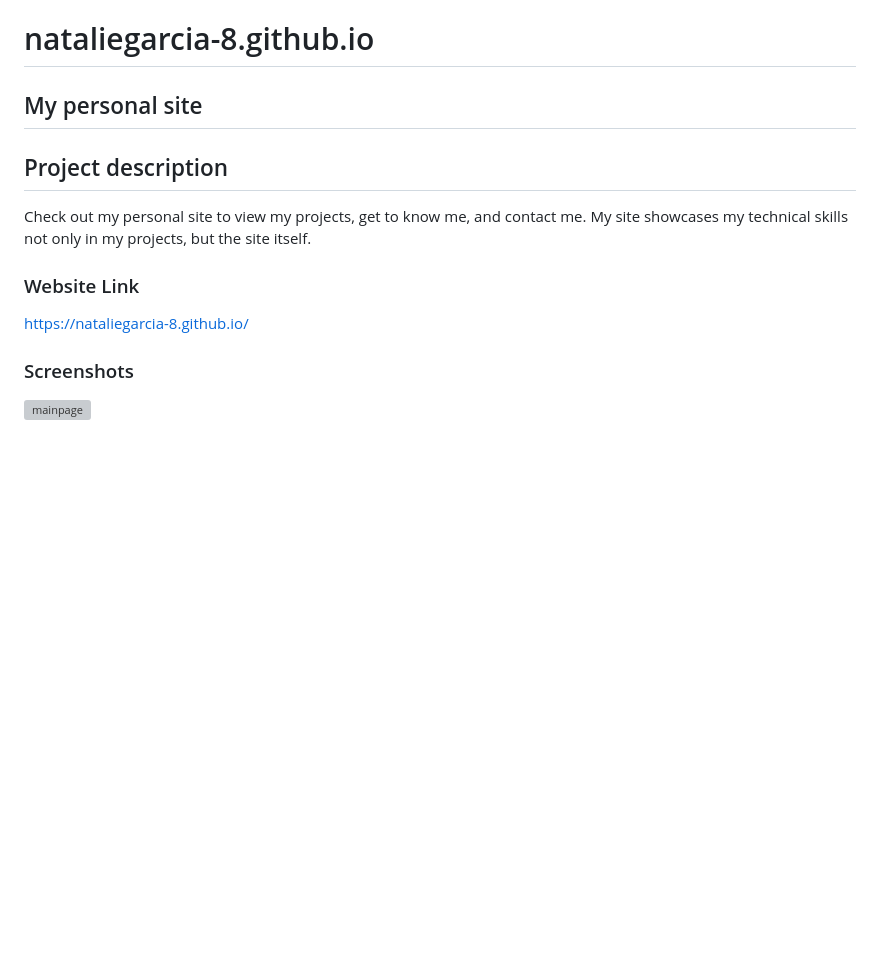
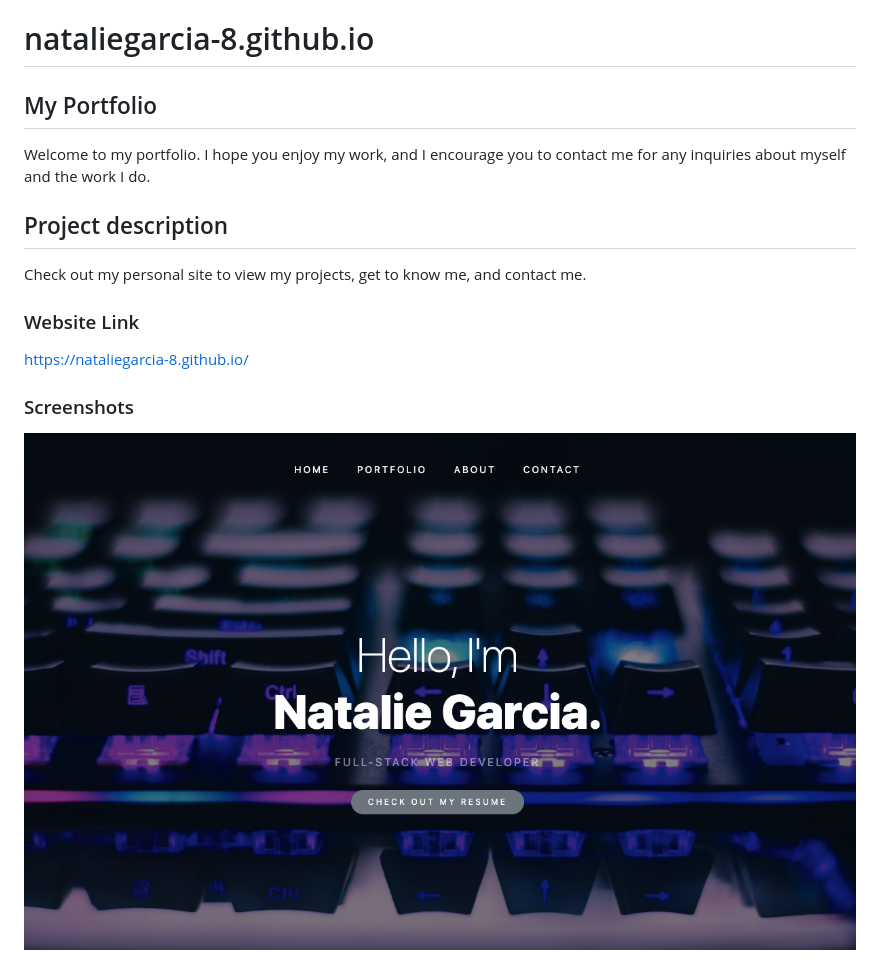
Before and after one commit to nataliegarcia-8/nataliegarcia-8.github.io, a Markdown page: README.md, the part around the change. Drawn GitHub-style; pictures changed too: images/mysite.png (added); blank space fills up the shorter version; grey boxes are pictures that could not be loaded.

```diff
--- a/README.md
+++ b/README.md
@@ -1,12 +1,10 @@
 # nataliegarcia-8.github.io
-## My personal site
-
+## My Portfolio
+Welcome to my portfolio. I hope you enjoy my work, and I encourage you to contact me for any inquiries about myself and the work I do.
 
 ## Project description
 
 Check out my personal site to view my projects, get to know me, and contact me.
-My site showcases my technical skills not only in my projects, but the site itself.
-
 
 ### Website Link
 
@@ -14,4 +12,4 @@ https://nataliegarcia-8.github.io/
 
 ### Screenshots
 
-![mainpage](assets/img/web-screenshot.png)
+![mainpage](images/mysite.png)
```
Also changed, not shown: images/work-day-scheduler.png.
